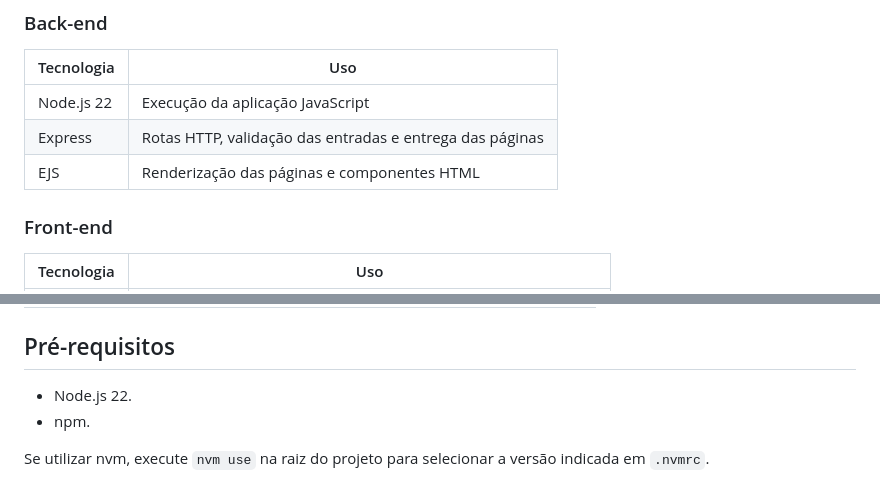
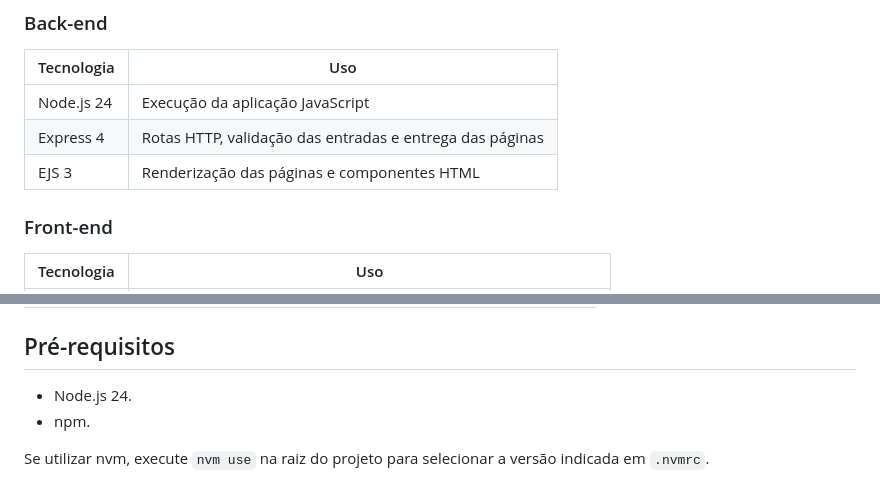
Before and after one commit to cairoapcampos/SimulatorAlgSort, a Markdown page: README.md, 2 parts joined by grey strips. Rendered like a GitHub page.

Commit message:
Atualização vercel 3

```diff
--- a/README.md
+++ b/README.md
@@ -73,9 +73,9 @@ Os vetores devem ter de **2 a 16 elementos**, com os seguintes limites:
 
 | Tecnologia | Uso |
 |---|---|
-| Node.js 22 | Execução da aplicação JavaScript |
-| Express | Rotas HTTP, validação das entradas e entrega das páginas |
-| EJS | Renderização das páginas e componentes HTML |
+| Node.js 24 | Execução da aplicação JavaScript |
+| Express 4 | Rotas HTTP, validação das entradas e entrega das páginas |
+| EJS 3 | Renderização das páginas e componentes HTML |
 
 ### Front-end
 
@@ -120,7 +120,7 @@ Os arquivos Python servem como referência de código para os simuladores. A apl
 
 ## Pré-requisitos
 
-- Node.js 22.
+- Node.js 24.
 - npm.
 
 Se utilizar nvm, execute `nvm use` na raiz do projeto para selecionar a versão indicada em `.nvmrc`.
```
